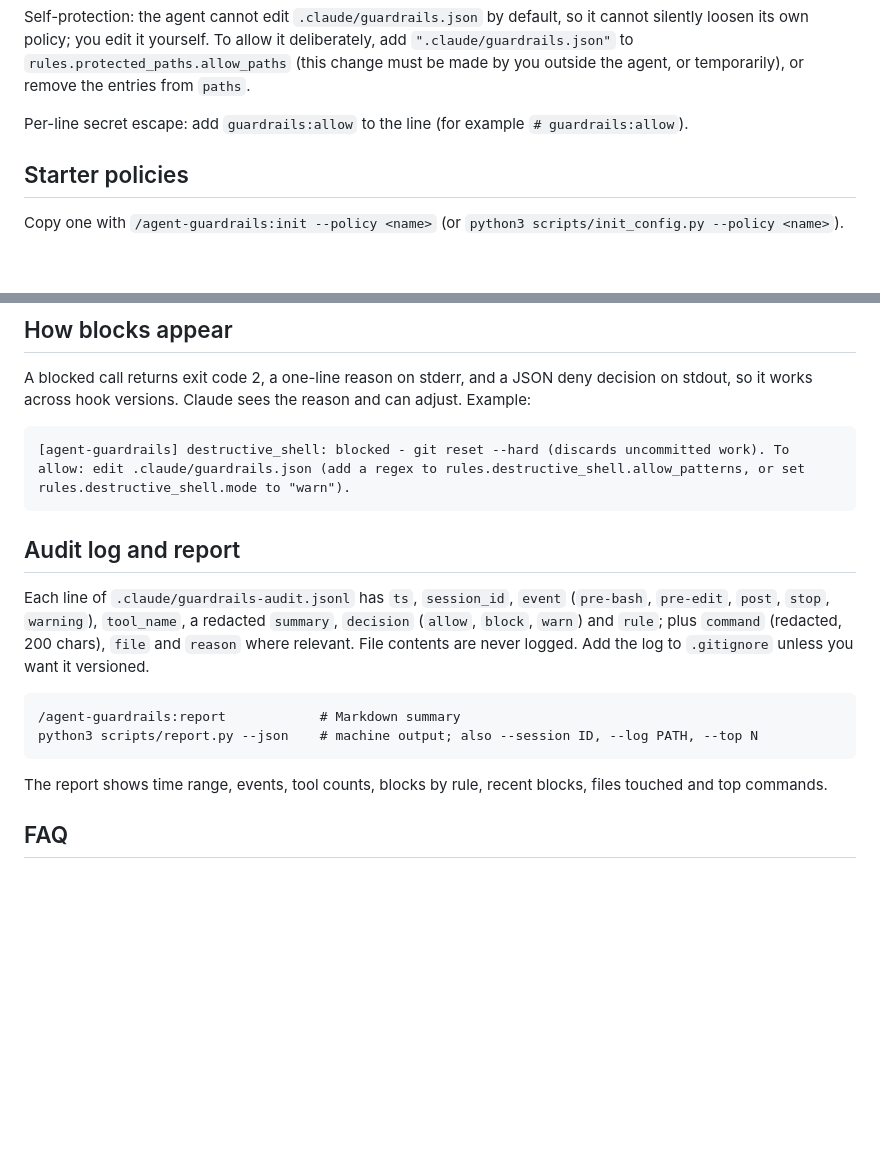
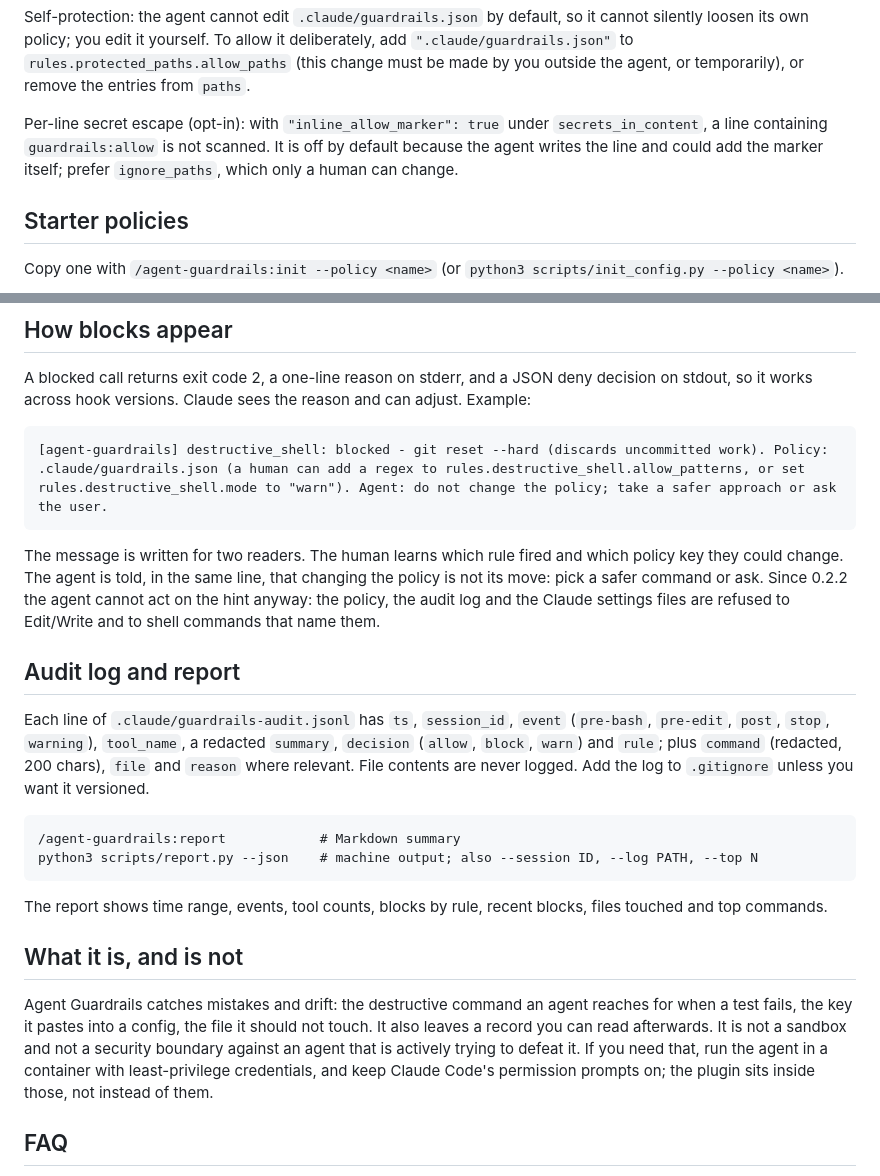
Before and after one commit to claude-market/marketplace, a Markdown page: agent-guardrails/README.md, 2 parts joined by grey strips. Rendered like a GitHub page; blank space fills up the shorter version.

````diff
--- a/agent-guardrails/README.md
+++ b/agent-guardrails/README.md
@@ -115,7 +126,7 @@ Per-pattern secret modes, for example warn on NHS-style numbers but still block
 
 Self-protection: the agent cannot edit `.claude/guardrails.json` by default, so it cannot silently loosen its own policy; you edit it yourself. To allow it deliberately, add `".claude/guardrails.json"` to `rules.protected_paths.allow_paths` (this change must be made by you outside the agent, or temporarily), or remove the entries from `paths`.
 
-Per-line secret escape: add `guardrails:allow` to the line (for example `# guardrails:allow`).
+Per-line secret escape (opt-in): with `"inline_allow_marker": true` under `secrets_in_content`, a line containing `guardrails:allow` is not scanned. It is off by default because the agent writes the line and could add the marker itself; prefer `ignore_paths`, which only a human can change.
 
 ## Starter policies
 
@@ -134,8 +145,10 @@ These are starting points, not compliance guarantees. Review and adapt them.
 A blocked call returns exit code 2, a one-line reason on stderr, and a JSON deny decision on stdout, so it works across hook versions. Claude sees the reason and can adjust. Example:
 
 ```
-[agent-guardrails] destructive_shell: blocked - git reset --hard (discards uncommitted work). To allow: edit .claude/guardrails.json (add a regex to rules.destructive_shell.allow_patterns, or set rules.destructive_shell.mode to "warn").
+[agent-guardrails] destructive_shell: blocked - git reset --hard (discards uncommitted work). Policy: .claude/guardrails.json (a human can add a regex to rules.destructive_shell.allow_patterns, or set rules.destructive_shell.mode to "warn"). Agent: do not change the policy; take a safer approach or ask the user.
 ```
+
+The message is written for two readers. The human learns which rule fired and which policy key they could change. The agent is told, in the same line, that changing the policy is not its move: pick a safer command or ask. Since 0.2.2 the agent cannot act on the hint anyway: the policy, the audit log and the Claude settings files are refused to Edit/Write and to shell commands that name them.
 
 ## Audit log and report
 
@@ -148,6 +161,10 @@ python3 scripts/report.py --json    # machine output; also --session ID, --log P
 
 The report shows time range, events, tool counts, blocks by rule, recent blocks, files touched and top commands.
 
+## What it is, and is not
+
+Agent Guardrails catches mistakes and drift: the destructive command an agent reaches for when a test fails, the key it pastes into a config, the file it should not touch. It also leaves a record you can read afterwards. It is not a sandbox and not a security boundary against an agent that is actively trying to defeat it. If you need that, run the agent in a container with least-privilege credentials, and keep Claude Code's permission prompts on; the plugin sits inside those, not instead of them.
+
 ## FAQ
 
 **Fail open or closed?** Default is open: if the hook gets garbage input it allows the call and logs a warning, so a bug never stops your work. Set `fail_closed: true` for stricter environments; then unreadable input or an internal error blocks PreToolUse calls (audit-only hooks never block).
````
Also changed, not shown: other parts of agent-guardrails/README.md (+16 -3 lines), agent-guardrails/CHANGELOG.md (+10 -0 lines), agent-guardrails/docs/demo.gif (added), 9 other files.
